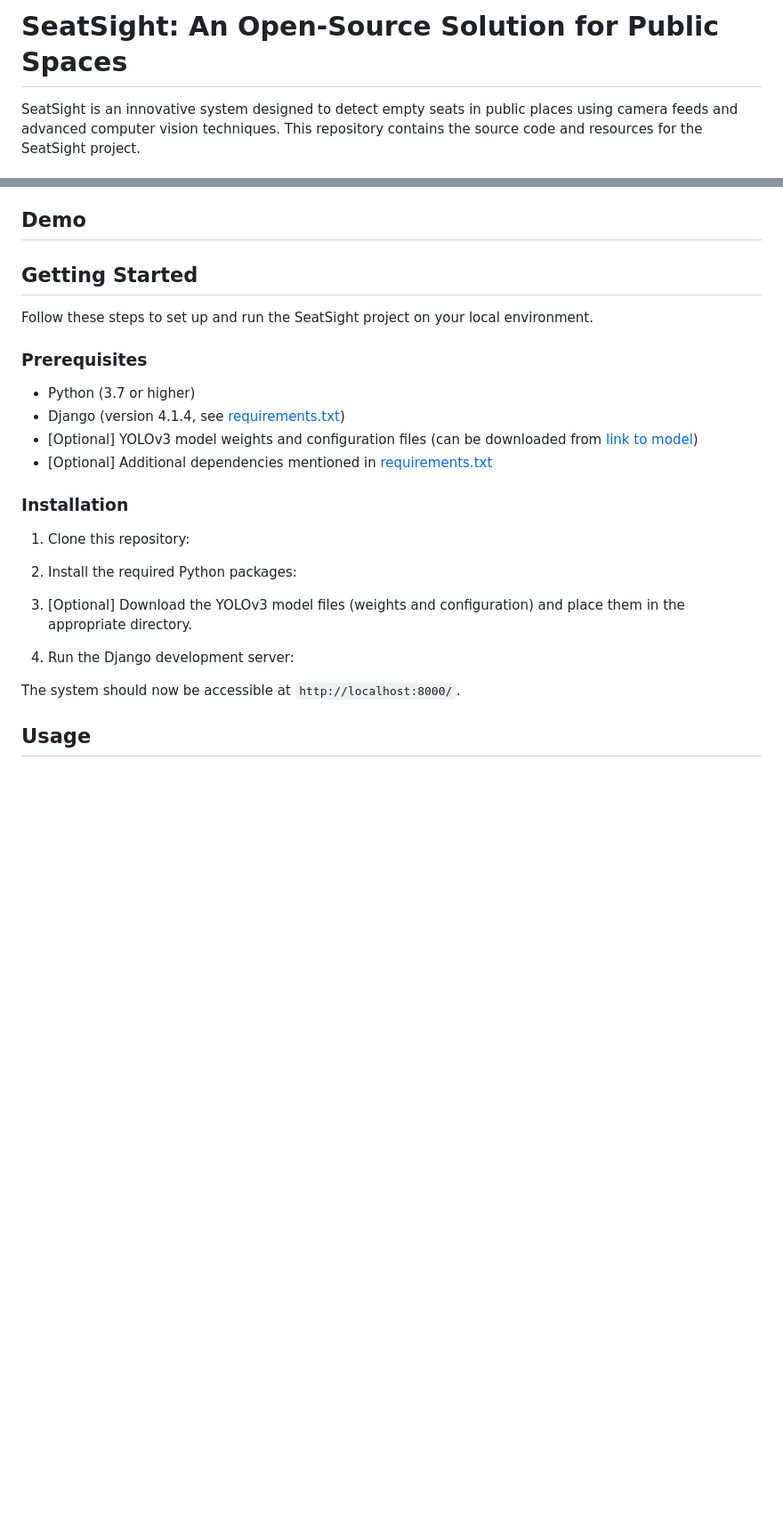
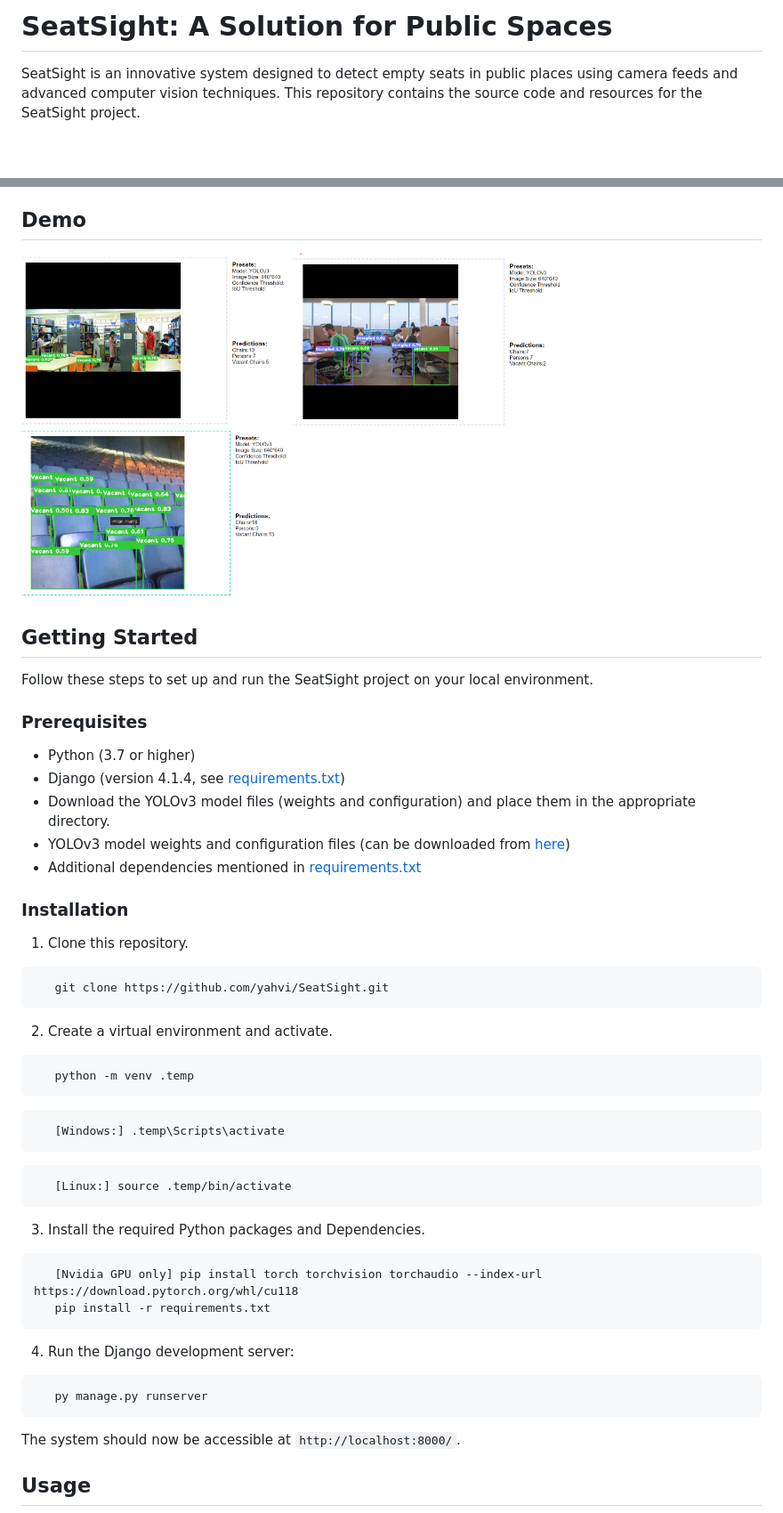
Before and after one commit to ChallengersRing/SeatSight, a Markdown page: README.md, 2 parts joined by grey strips. Shown: that part at 89% size. Rendered like a GitHub page; pictures changed too: utils/demo/image1.png (added), utils/demo/image2.png (added), utils/demo/image3.png (added); blank space fills up the shorter version.

Commit message:
Update readme and settings

````diff
--- a/README.md
+++ b/README.md
@@ -1,4 +1,4 @@
-# SeatSight: An Open-Source Solution for Public Spaces
+# SeatSight: A Solution for Public Spaces
 
 SeatSight is an innovative system designed to detect empty seats in public places using camera feeds and advanced computer vision techniques. This repository contains the source code and resources for the SeatSight project.
 
@@ -30,7 +30,9 @@ SeatSight aims to optimize seating availability and improve user experiences in
 
 
 ## Demo
-
+<img src="utils/demo/image1.png" width="300" height="200"/>
+<img src="utils/demo/image2.png" width="300" height="200"/>
+<img src="utils/demo/image3.png" width="300" height="200"/>
 
 
 ## Getting Started
@@ -41,20 +43,37 @@ Follow these steps to set up and run the SeatSight project on your local environ
 
 - Python (3.7 or higher)
 - Django (version 4.1.4, see [requirements.txt](requirements.txt))
-- [Optional] YOLOv3 model weights and configuration files (can be downloaded from [link to model](https://github.com/ultralytics/yolov3))
-- [Optional] Additional dependencies mentioned in [requirements.txt](requirements.txt)
+- Download the YOLOv3 model files (weights and configuration) and place them in the appropriate directory.
+- YOLOv3 model weights and configuration files (can be downloaded from [here](https://github.com/ultralytics/yolov3))
+- Additional dependencies mentioned in [requirements.txt](requirements.txt)
 
 ### Installation
+1. Clone this repository.
+```shell
+   git clone https://github.com/yahvi/SeatSight.git
+```
 
-1. Clone this repository:
+2. Create a virtual environment and activate.
+```shell
+   python -m venv .temp
+```
+```shell
+   [Windows:] .temp\Scripts\activate
+```
+```shell
+   [Linux:] source .temp/bin/activate
+```
 
-2. Install the required Python packages:
-
-
-3. [Optional] Download the YOLOv3 model files (weights and configuration) and place them in the appropriate directory.
+3. Install the required Python packages and Dependencies.
+```shell
+   [Nvidia GPU only] pip install torch torchvision torchaudio --index-url https://download.pytorch.org/whl/cu118
+   pip install -r requirements.txt
+```
 
 4. Run the Django development server:
-
+```shell
+   py manage.py runserver
+```
 
 The system should now be accessible at `http://localhost:8000/`.
 
````
Also changed, not shown: other parts of README.md (+4 -3 lines), CONTRIBUTING.md (+6 -11 lines), 3 other files.
